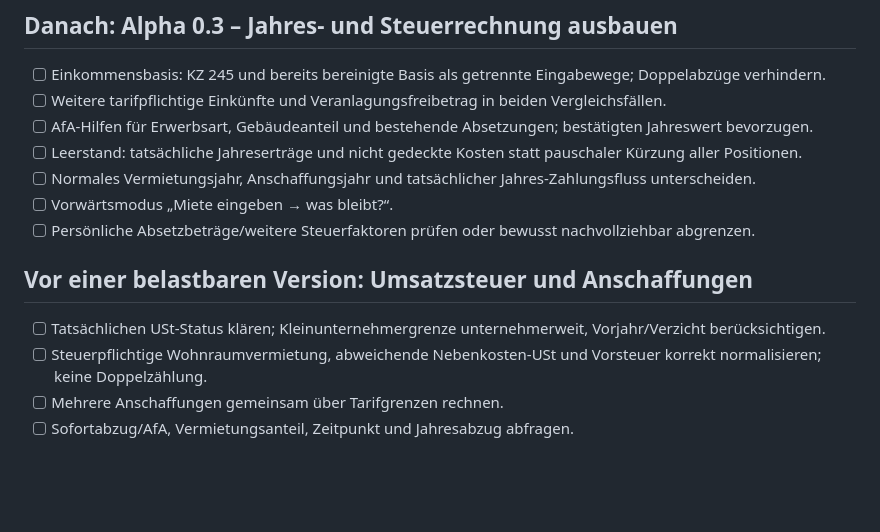
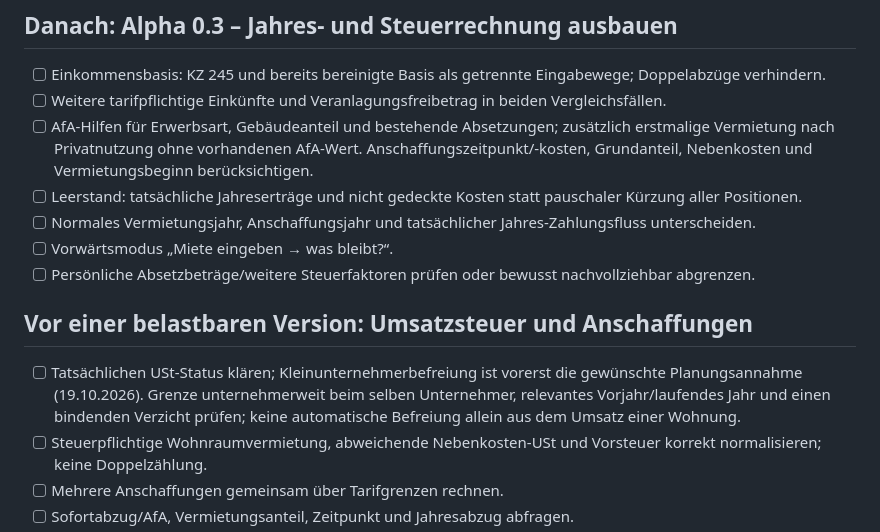
Before and after one commit to ieeks/mietklar, a Markdown page: ROADMAP.md, the part around the change. Drawn GitHub-style; blank space fills up the shorter version.

```diff
--- a/ROADMAP.md
+++ b/ROADMAP.md
@@ -24,7 +24,7 @@
 
 - [ ] Einkommensbasis: KZ 245 und bereits bereinigte Basis als getrennte Eingabewege; Doppelabzüge verhindern.
 - [ ] Weitere tarifpflichtige Einkünfte und Veranlagungsfreibetrag in beiden Vergleichsfällen.
-- [ ] AfA-Hilfen für Erwerbsart, Gebäudeanteil und bestehende Absetzungen; bestätigten Jahreswert bevorzugen.
+- [ ] AfA-Hilfen für Erwerbsart, Gebäudeanteil und bestehende Absetzungen; zusätzlich erstmalige Vermietung nach Privatnutzung ohne vorhandenen AfA-Wert. Anschaffungszeitpunkt/-kosten, Grundanteil, Nebenkosten und Vermietungsbeginn berücksichtigen.
 - [ ] Leerstand: tatsächliche Jahreserträge und nicht gedeckte Kosten statt pauschaler Kürzung aller Positionen.
 - [ ] Normales Vermietungsjahr, Anschaffungsjahr und tatsächlicher Jahres-Zahlungsfluss unterscheiden.
 - [ ] Vorwärtsmodus „Miete eingeben → was bleibt?“.
@@ -32,7 +32,7 @@
 
 ## Vor einer belastbaren Version: Umsatzsteuer und Anschaffungen
 
-- [ ] Tatsächlichen USt-Status klären; Kleinunternehmergrenze unternehmerweit, Vorjahr/Verzicht berücksichtigen.
+- [ ] Tatsächlichen USt-Status klären; Kleinunternehmerbefreiung ist vorerst die gewünschte Planungsannahme (19.10.2026). Grenze unternehmerweit beim selben Unternehmer, relevantes Vorjahr/laufendes Jahr und einen bindenden Verzicht prüfen; keine automatische Befreiung allein aus dem Umsatz einer Wohnung.
 - [ ] Steuerpflichtige Wohnraumvermietung, abweichende Nebenkosten-USt und Vorsteuer korrekt normalisieren; keine Doppelzählung.
 - [ ] Mehrere Anschaffungen gemeinsam über Tarifgrenzen rechnen.
 - [ ] Sofortabzug/AfA, Vermietungsanteil, Zeitpunkt und Jahresabzug abfragen.
```
Also changed, not shown: HANDOVER.md (+3 -1 lines), docs/RESEARCH.md (+8 -2 lines).
